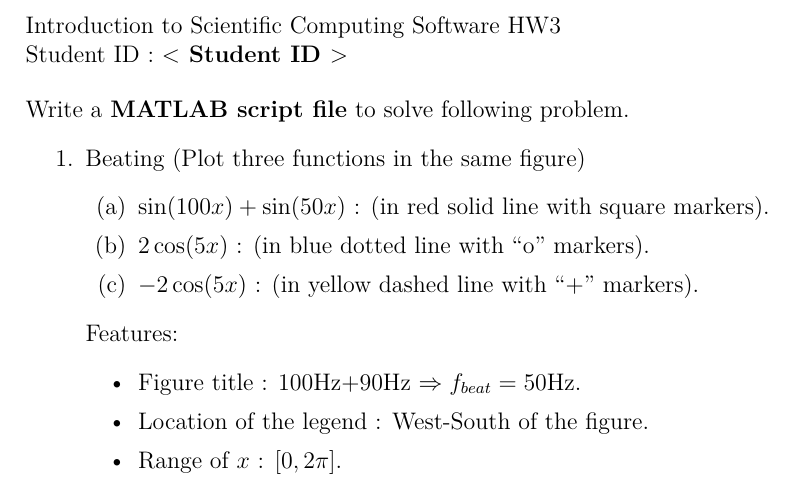
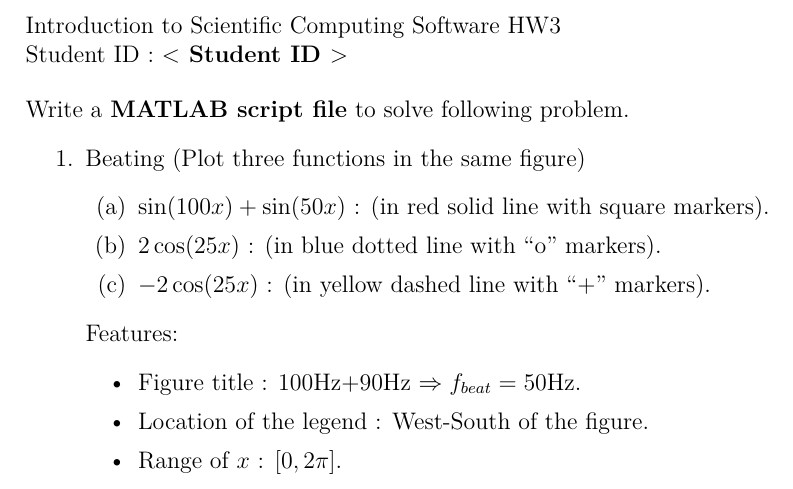
Before and after one commit to andylee830914/iscs, a LaTeX problem sheet (latex/hw3/hw3_1.tex): part of the page, cut so that both start at the same text. Compiled offline with XeLaTeX.

Commit message:
update hw3

```diff
--- a/latex/hw3/hw3_1.tex
+++ b/latex/hw3/hw3_1.tex
@@ -39,8 +39,8 @@ Write a \textbf{MATLAB script file} to solve following problem.
 \begin{enumerate}
 \item $\sin(100x)+\sin(50x)$ : (in red solid line with square markers).
 
-\item $2\cos(5x)$ : (in blue dotted line with ``o" markers).
-\item $-2\cos(5x)$ : (in yellow dashed line with ``+" markers).
+\item $2\cos(25x)$ : (in blue dotted line with ``o" markers).
+\item $-2\cos(25x)$ : (in yellow dashed line with ``+" markers).
 \end{enumerate}
 Features:
 \begin{itemize}
```
Also changed, not shown: latex/hw3/hw3_3.tex (+2 -2 lines).
